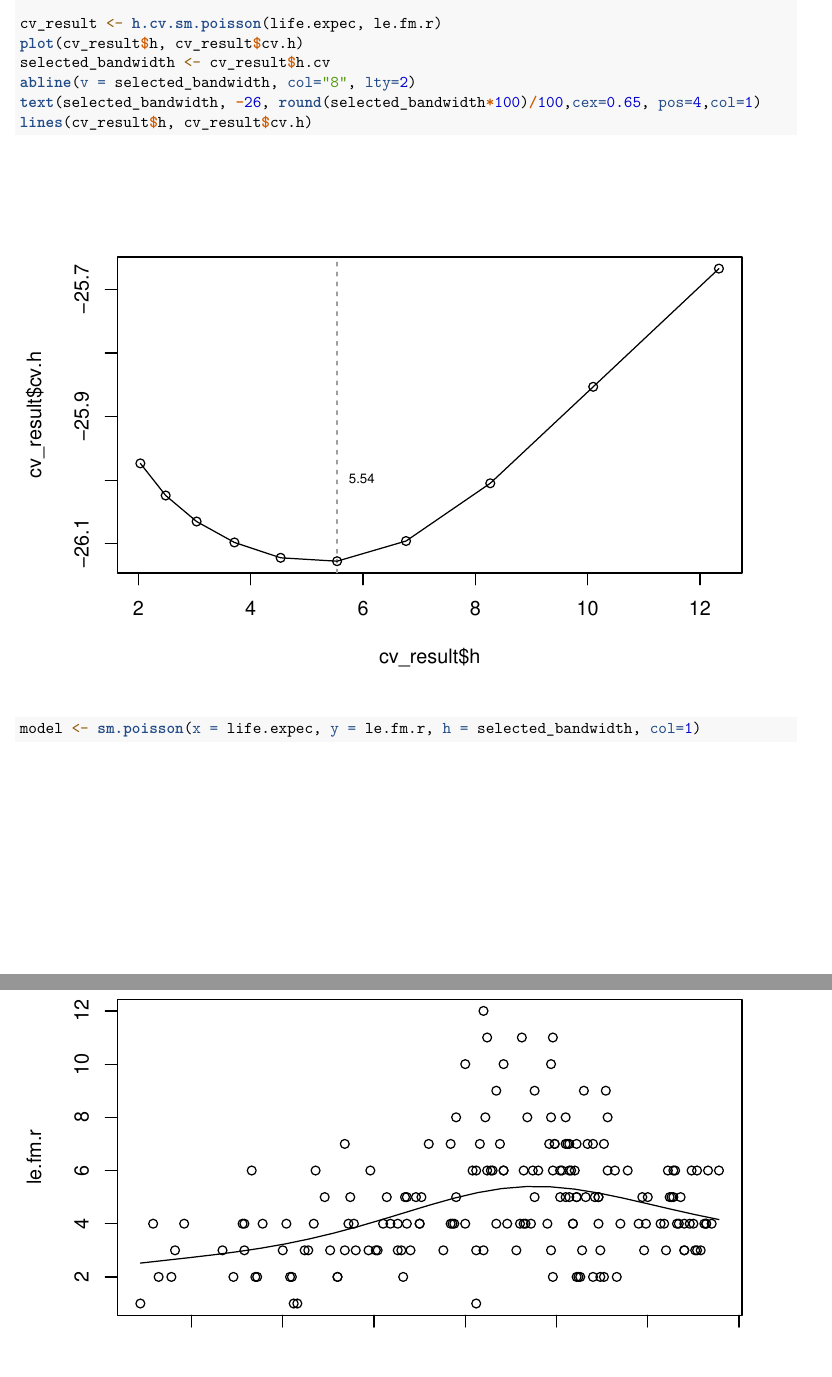
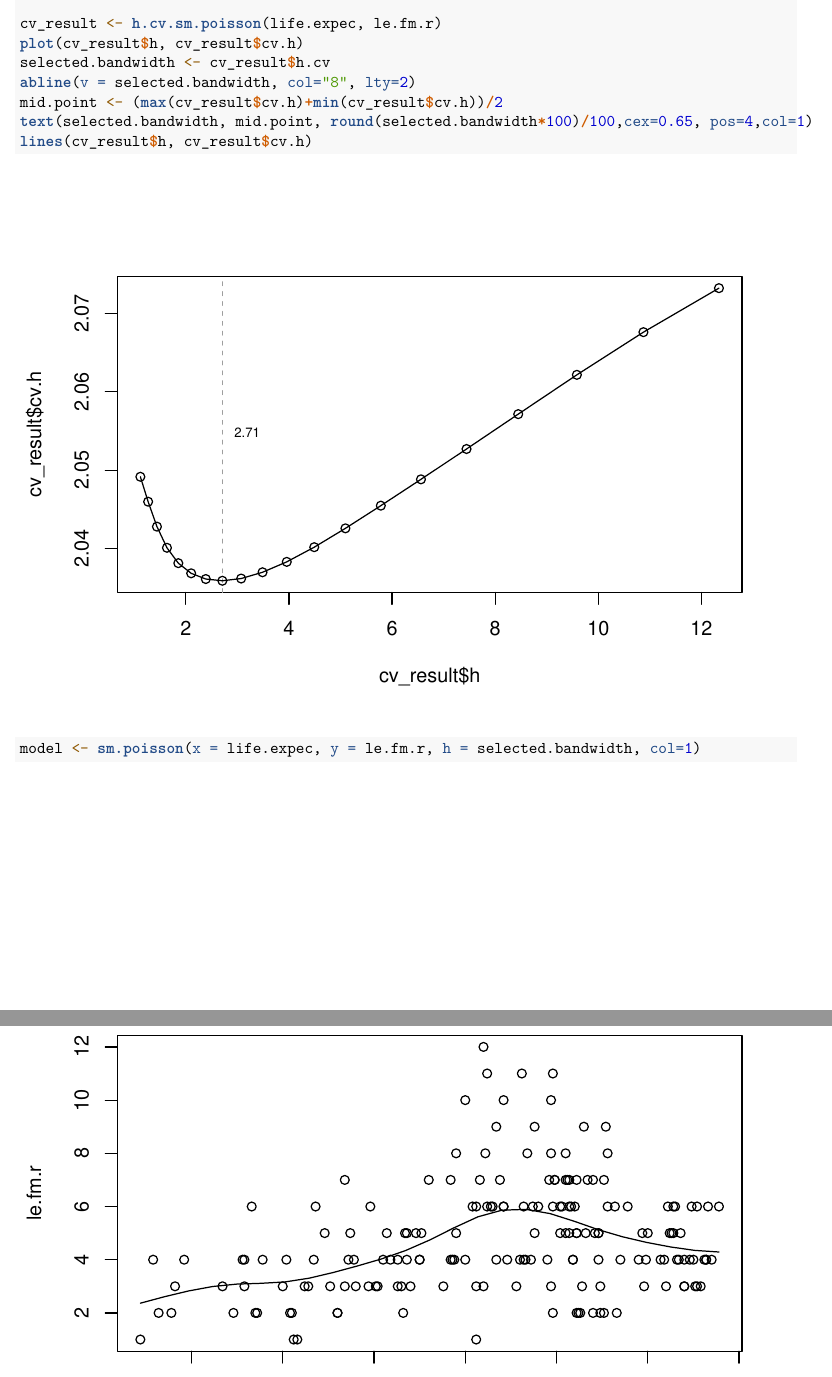
Before and after one commit to bielcaballerov/AMA, an R Markdown document (A5/AMA_A5.Rmd): two parts of pages 2 and 3 of 3, joined at a grey line, cut so that both start at the same text, the shorter picture padded with empty space. The pictures show the output file A5/AMA_A5.pdf that the author committed with the source.

Commit message:
fix formula 1st try

````diff
--- a/A5/AMA_A5.Rmd
+++ b/A5/AMA_A5.Rmd
@@ -61,12 +60,14 @@ le.fm.r <- round(countries$le.fm)
 
 cv_result <- h.cv.sm.poisson(life.expec, le.fm.r)
 plot(cv_result$h, cv_result$cv.h)
-selected_bandwidth <- cv_result$h.cv
-abline(v = selected_bandwidth, col="8", lty=2)
-text(selected_bandwidth, -26, round(selected_bandwidth*100)/100,cex=0.65, pos=4,col=1)
+selected.bandwidth <- cv_result$h.cv
+abline(v = selected.bandwidth, col="8", lty=2)
+mid.point <- (max(cv_result$cv.h)+min(cv_result$cv.h))/2
+text(selected.bandwidth, mid.point,
+     round(selected.bandwidth*100)/100,cex=0.65, pos=4,col=1)
 lines(cv_result$h, cv_result$cv.h)
 
-model <- sm.poisson(x = life.expec, y = le.fm.r, h = selected_bandwidth, col=1)
+model <- sm.poisson(x = life.expec, y = le.fm.r, h = selected.bandwidth, col=1)
 summary(model)
 
 ```
````
Also changed, not shown: A5/AMA_A5.pdf, A5/AMA_A5.Rmd (9 more changed lines).
